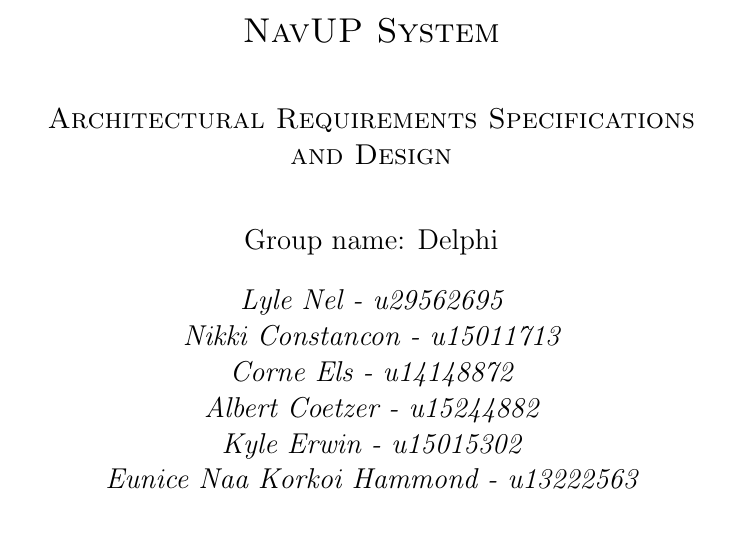
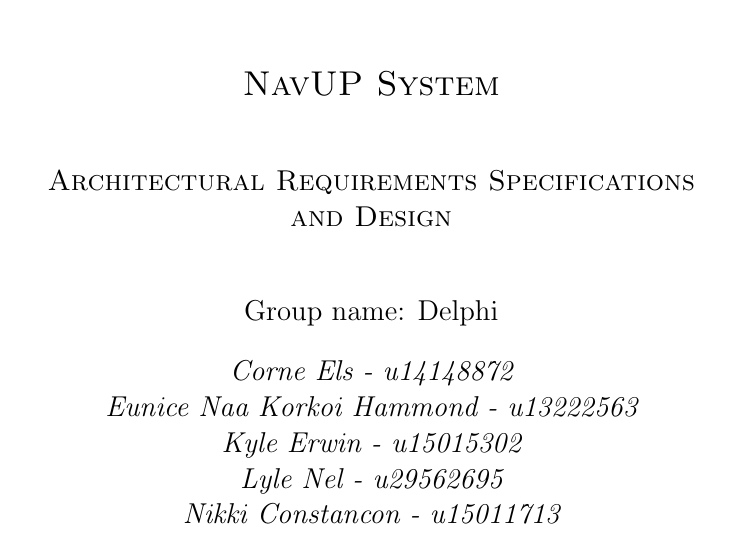
Before and after one commit to lyle-univ/cos301-team-delphi, a LaTeX document (documentation/main.tex): part of page 1 of 27, cut so that both start at the same text. Compiled offline with pdfLaTeX.

```diff
--- a/documentation/main.tex
+++ b/documentation/main.tex
@@ -1,6 +1,7 @@
 \documentclass{article}
 \usepackage{hyperref}
 \usepackage{graphicx}
+\usepackage{cancel}
 \hypersetup{
     colorlinks,
     citecolor=black,
@@ -20,12 +21,11 @@
 	\vfill
 	{\Large Group name: Delphi\par}
 	\bigskip
-	{\itshape\Large Lyle Nel - u29562695\par}
+	{\itshape\Large Corne Els - u14148872\par}
+	{\itshape\Large Eunice Naa Korkoi Hammond - u13222563\par}
+	{\itshape\Large Kyle Erwin - u15015302\par}
+  {\itshape\Large Lyle Nel - u29562695\par}
 	{\itshape\Large Nikki Constancon - u15011713\par}
-	{\itshape\Large Corne Els - u14148872\par}
-	{\itshape\Large Albert Coetzer - u15244882\par}
-	{\itshape\Large Kyle Erwin - u15015302\par}
-	{\itshape\Large Eunice Naa Korkoi Hammond - u13222563\par}
 	\vfill
 \end{titlepage}
 
```
